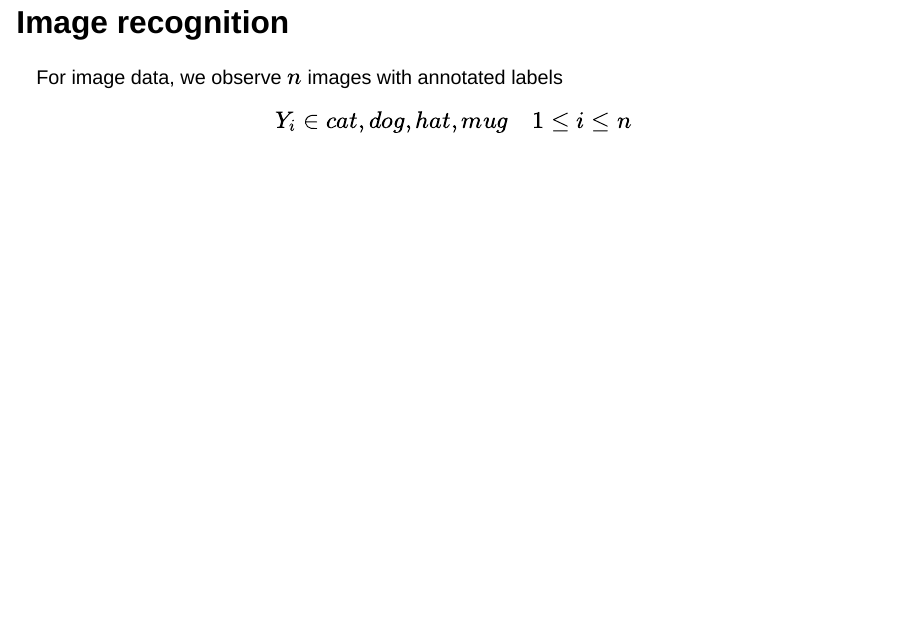
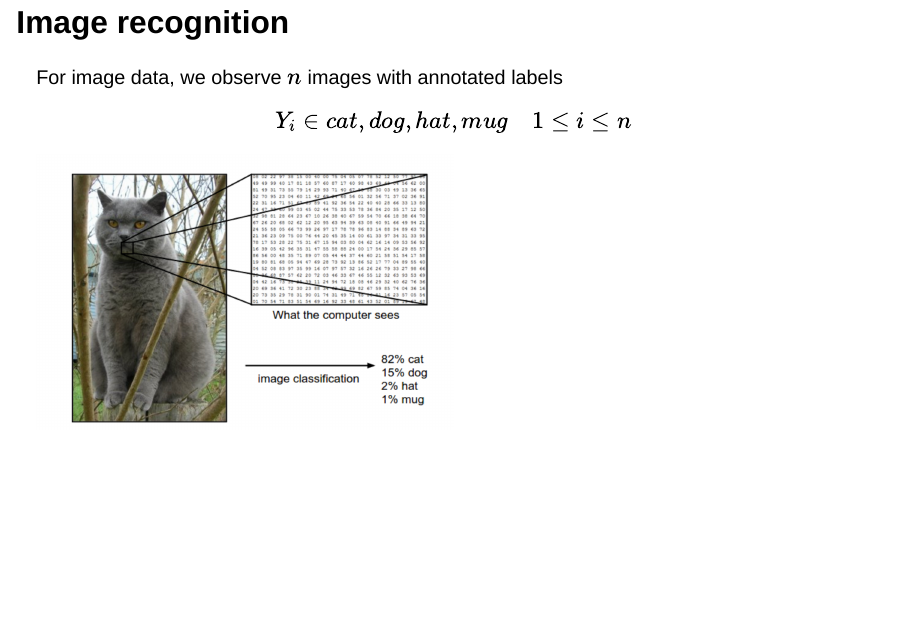
Before and after one commit to BolongTang/Wk3Presentation, a Quarto document (statistical_learning_presentation.qmd): page 15 of 31. Rendered offline with R 4.5, knitr and Pandoc in place of Quarto, with nearby package versions; drawn as Slidy slides in place of the format the file asks for.

Commit message:
Add image to statistical learning presentation

```diff
--- a/statistical_learning_presentation.qmd
+++ b/statistical_learning_presentation.qmd
@@ -189,7 +189,7 @@ Y_i \in {cat, dog, hat, mug}
 1 \leq i \leq n
 $$
 
-
+![](images/cat.png){width=50%}
 
 ## The crabs from Naples bay
 
```
